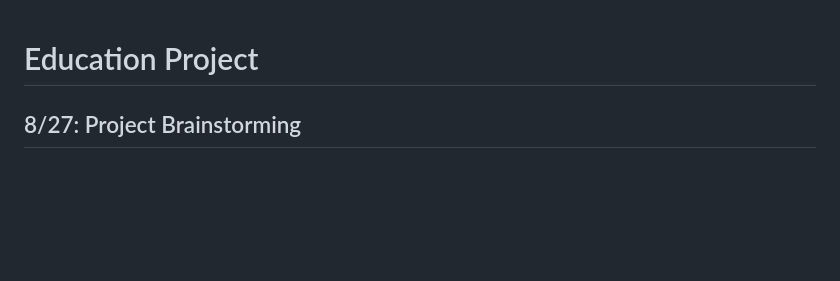
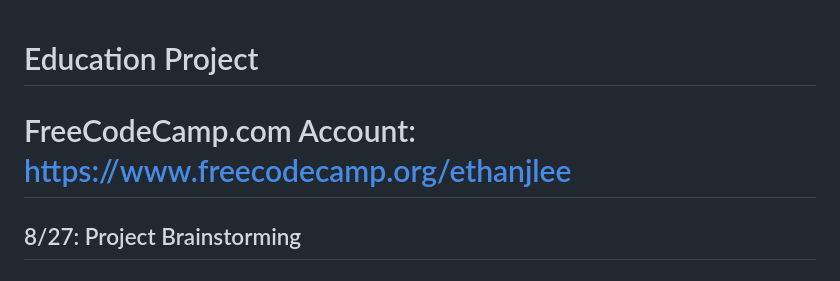
Before and after one commit to LeeT27/Education-Project, a Markdown page: README.md, the part around the change. GitHub-like rendering; blank space fills up the shorter version.

```diff
--- a/README.md
+++ b/README.md
@@ -1,4 +1,5 @@
 # Education Project
+# FreeCodeCamp.com Account: https://www.freecodecamp.org/ethanjlee
 
 ## 8/27: Project Brainstorming
 ##### Semester Project: Free Educational Website
```
